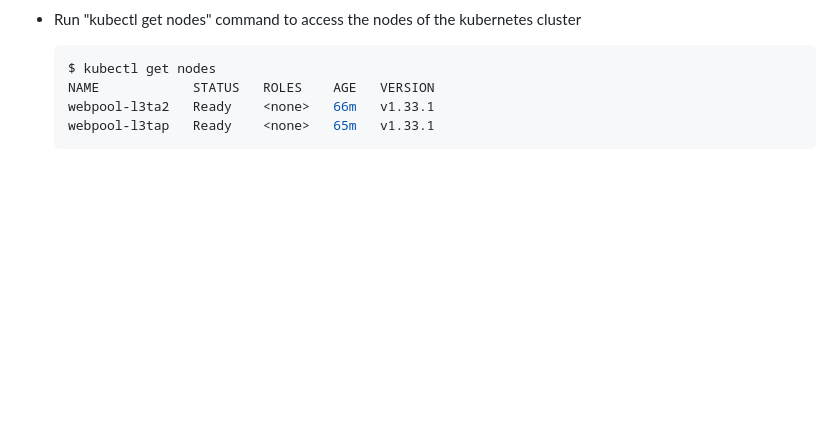
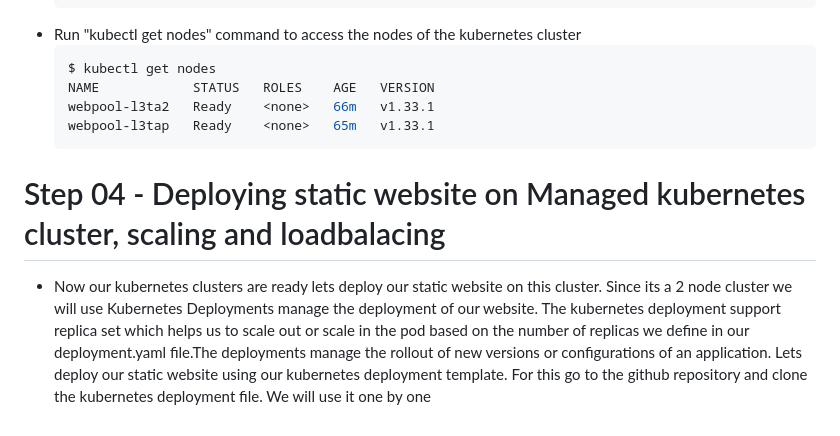
Before and after one commit to Prakash2907/staticwebsitedemo, a Markdown page: README.md, the part around the change. GitHub-like rendering; blank space fills up the shorter version.

````diff
--- a/README.md
+++ b/README.md
@@ -107,9 +107,5 @@ This guide describes how to deploy static website on digital ocean kubernetes ma
     webpool-l3ta2   Ready    <none>   66m   v1.33.1
     webpool-l3tap   Ready    <none>   65m   v1.33.1
     ```
-
-
-
-
-
- -
+# Step 04 - Deploying static website on Managed kubernetes cluster, scaling and loadbalacing
+ - Now our kubernetes clusters are ready lets deploy our static website on this cluster. Since its a 2 node cluster we will use Kubernetes Deployments manage the deployment of our website. The kubernetes            deployment support replica set which helps us to scale out or scale in the pod based on the number of replicas we define in our deployment.yaml file.The deployments manage the rollout of new versions or          configurations of an application. Lets deploy our static website using our kubernetes deployment template. For this go to the github repository and clone the kubernetes deployment file. We will use it one by     one
````
